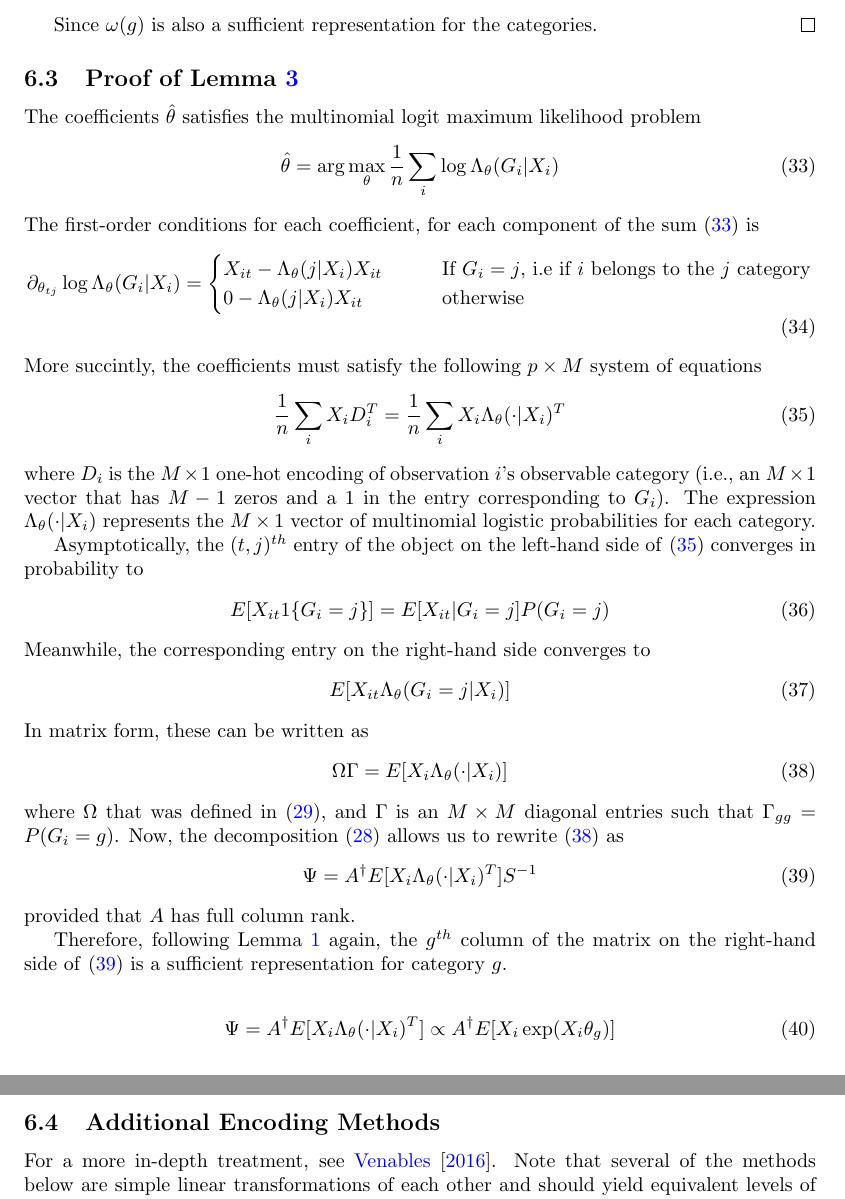
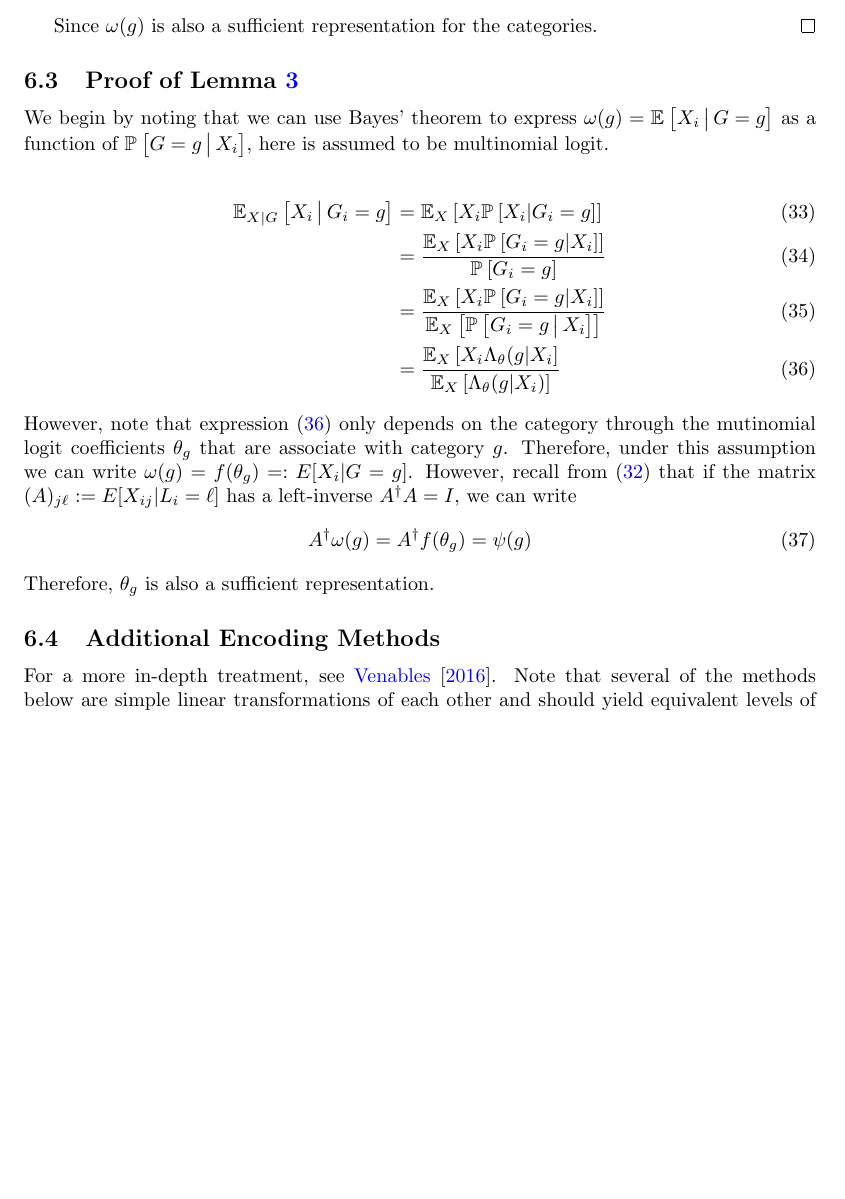
Before and after one commit to JonathanJohann/sufrep, a LaTeX paper (paper/factor_encoding.tex): two parts of pages 15 and 16 of 19 before the commit and part of page 15 of 19 after it, the two joined at a grey line, cut so that both start at the same text, the shorter picture padded with empty space. Compiled offline with pdfLaTeX.

Commit message:
new proof of lemma 3

```diff
--- a/paper/factor_encoding.tex
+++ b/paper/factor_encoding.tex
@@ -710,67 +710,22 @@ Since $\omega(g)$ is also a sufficient representation for the categories.
 
 \subsection{Proof of Lemma \ref{lemm:mnl}}
 
-The coefficients $\hat{\theta}$ satisfies the multinomial logit maximum likelihood problem
+We begin by noting that we can use Bayes' theorem to express $\omega(g) = \EE{ X_{i} \cond G=g }$ as a function of $\PP{G=g \cond X_{i} }$, here is assumed to be multinomial logit.
+
 \begin{align}
-  \hat{\theta} = \arg\max_{\theta} \frac{1}{n} \sum_{i} \log \Lambda_{\theta}(G_{i}| X_{i})
-  \label{eq:mnl_obj}
+  \EE[X|G] { X_{i} \cond G_{i} = g }
+  &=  \EE[X] { X_{i} \PP{X_{i} | G_{i} = g} }  \\
+  &= \frac{\EE[X]{ X_{i} \PP{G_{i} = g|X_{i}}}}{\PP{G_{i} = g}} \label{eq:mnl_bayes} \\
+  &= \frac{\EE[X]{ X_{i} \PP{G_{i} = g|X_{i}}}}{\EE[X] { \PP{G_{i} = g \cond X_{i}}}}  \\
+  &= \frac{\EE[X]{ X_{i} \Lambda_{\theta}(g|X_{i}} }{ \EE[X]{\Lambda_{\theta}( g | X_{i})}}  \label{eq:mnl_logit}
 \end{align}
 
-
-
-
-\noindent The first-order conditions for each coefficient, for each component of the sum \eqref{eq:mnl_obj} is
+\noindent However, note that expression \eqref{eq:mnl_logit} only depends on the category through the mutinomial logit coefficients $\theta_{g}$ that are associate with category $g$. Therefore, under this assumption we can write $\omega(g) = f(\theta_g) =: E[X_{i} | G=g]$. However, recall from \eqref{eq:omega_inverse} that if the matrix $(A)_{j\ell} := E[X_{ij} | L_{i}=\ell]$ has a left-inverse $A^{\dagger}A = I$, we can write
 \begin{align}
-  \partial_{\theta_{tj}} \log \Lambda_{\theta}(G_{i} | X_{i}) =
-  \begin{cases}
-      X_{it} - \Lambda_{\theta}(j | X_{i})X_{it} \qquad &\text{If $G_{i} = j$, i.e if $i$ belongs to the $j$ category} \\
-      0 - \Lambda_{\theta}(j | X_{i})X_{it} \qquad &\text{otherwise} \\
-  \end{cases}
+A^\dagger \omega(g) = A^\dagger f(\theta_{g}) = \psi(g)
 \end{align}
 
-\noindent More succintly, the coefficients must satisfy the following $p \times M$ system of equations
-\begin{align}
-  \frac{1}{n}\sum_{i} X_{i} D_{i}^{T} = \frac{1}{n} \sum_{i}X_{i}\Lambda_{\theta}(\cdot |X_{i})^{T}
-  \label{eq:mnl_foc1}
-\end{align}
-\noindent where $D_{i}$ is the $M \times 1$ one-hot encoding of observation $i$'s observable category (i.e., an $M \times 1$ vector that has $M-1$ zeros and a $1$ in the entry corresponding to $G_{i}$). The expression $\Lambda_{\theta}(\cdot|X_{i})$ represents the $M \times 1$ vector of multinomial logistic probabilities for each category.
-
-Asymptotically, the $(t,j)^{th}$ entry of the object on the left-hand side of \eqref{eq:mnl_foc1} converges in probability to
-\begin{align}
-  E[X_{it}1\{G_{i} = j\}] = E[X_{it}|G_{i}=j]P(G_{i} = j)
-  \label{eq:mnl_foc1_left}
-\end{align}
-
-\noindent Meanwhile, the corresponding entry on the right-hand side converges to
-\begin{align}
-  E[X_{it}\Lambda_{\theta}(G_{i} = j|X_{i})]
-  \label{eq:mnl_foc1_right}
-\end{align}
-
-\noindent In matrix form, these can be written as
-\begin{align}
-  \Omega \Gamma = E[X_{i}\Lambda_{\theta}(\cdot |X_{i})]
-  \label{eq:mnl_matrix}
-\end{align}
-
-\noindent where $\Omega$ that was defined in \eqref{eq:matrix_omega}, and $\Gamma$ is an $M \times M$ diagonal entries such that $\Gamma_{gg} = P(G_{i} = g)$. Now, the decomposition \eqref{eq:matrix_decomposition} allows us to rewrite \eqref{eq:mnl_matrix} as
-\begin{align}
-  \Psi = A^\dagger E[X_{i}\Lambda_{\theta}(\cdot|X_{i})^{T}] S^{-1}
-  \label{eq:mnl_repr}
-\end{align}
-\noindent provided that $A$ has full column rank.
-
-
-Therefore, following Lemma \ref{lemm:repr} again, the $g^{th}$ column of the matrix on the right-hand side of \eqref{eq:mnl_repr} is a sufficient representation for category $g$.
-
-\begin{align}
-    \Psi = A^\dagger E[X_{i}\Lambda_{\theta}(\cdot|X_{i})^{T}] \propto A^{\dagger}E[X_{i}\exp(X_{i}\theta_{g})]
-    \label{eq:mnl_propto}
-\end{align}
-
-
-
-
+\noindent Therefore, $\theta_{g}$ is also a sufficient representation.
 
 
 \subsection{Additional Encoding Methods}{\label{app:encodings}}
```
Also changed, not shown: paper/factor_encoding.pdf.
